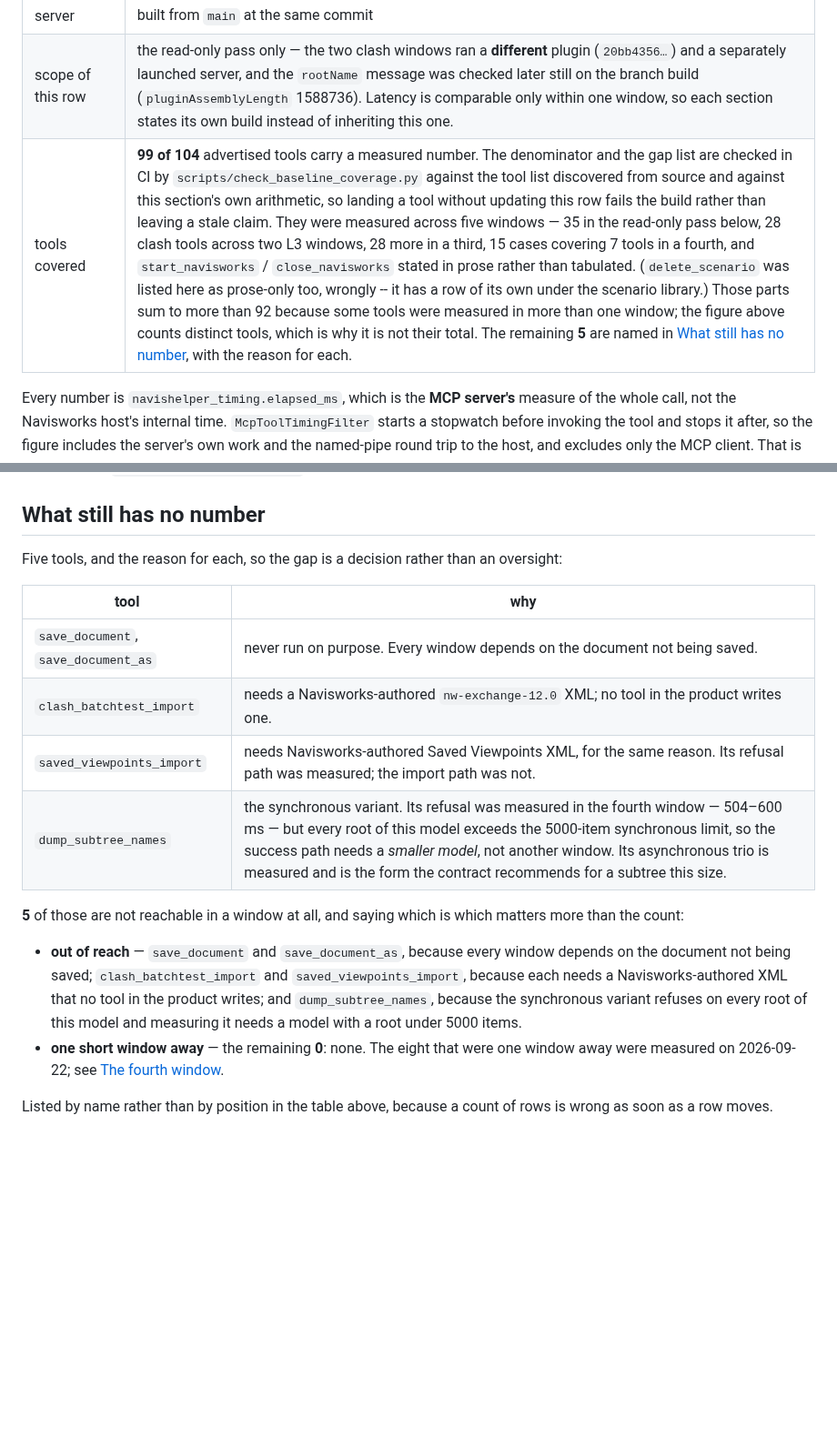
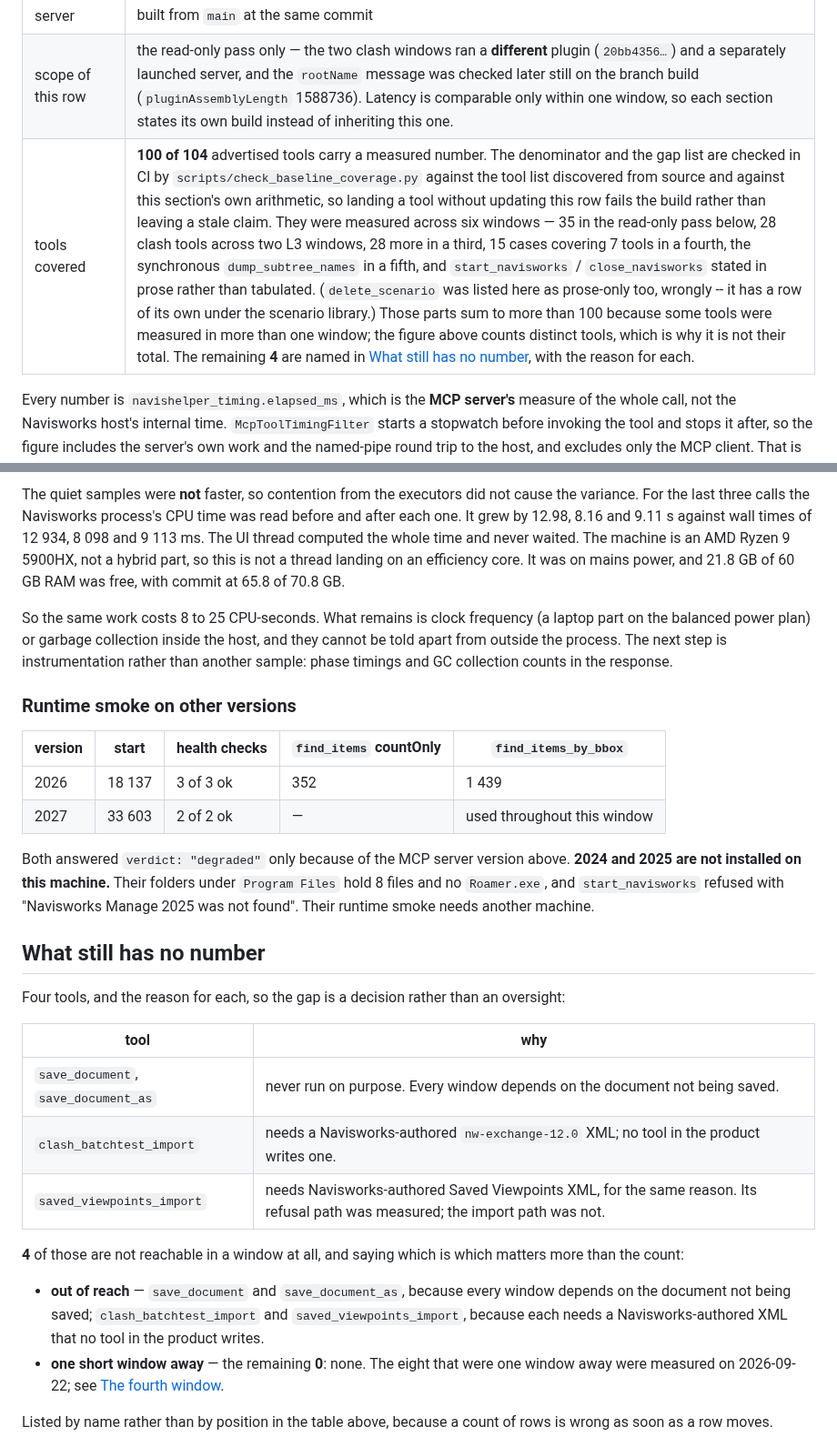
Before and after one commit to mikhalchankasm/NavisWorksMaster, a Markdown page: docs/MCP_TOOL_BASELINE.md, 2 parts joined by grey strips. Shown at 91% size. Rendered like a GitHub page; blank space fills up the shorter version.

```diff
--- a/docs/MCP_TOOL_BASELINE.md
+++ b/docs/MCP_TOOL_BASELINE.md
@@ -14,7 +14,7 @@ had precise numbers for four tools and none for the rest.
 | plugin | host-reported `pluginAssemblyLength` 1586688, `pluginAssemblyLastWriteUtc` 2026-09-20T09:09:49Z, sha256 `af60b1b9…` |
 | server | built from `main` at the same commit |
 | scope of this row | the read-only pass only — the two clash windows ran a **different** plugin (`20bb4356…`) and a separately launched server, and the `rootName` message was checked later still on the branch build (`pluginAssemblyLength` 1588736). Latency is comparable only within one window, so each section states its own build instead of inheriting this one. |
-| tools covered | **99 of 104** advertised tools carry a measured number. The denominator and the gap list are checked in CI by `scripts/check_baseline_coverage.py` against the tool list discovered from source and against this section's own arithmetic, so landing a tool without updating this row fails the build rather than leaving a stale claim. They were measured across five windows — 35 in the read-only pass below, 28 clash tools across two L3 windows, 28 more in a third, 15 cases covering 7 tools in a fourth, and `start_navisworks` / `close_navisworks` stated in prose rather than tabulated. (`delete_scenario` was listed here as prose-only too, wrongly -- it has a row of its own under the scenario library.) Those parts sum to more than 92 because some tools were measured in more than one window; the figure above counts distinct tools, which is why it is not their total. The remaining **5** are named in [What still has no number](#what-still-has-no-number), with the reason for each. |
+| tools covered | **100 of 104** advertised tools carry a measured number. The denominator and the gap list are checked in CI by `scripts/check_baseline_coverage.py` against the tool list discovered from source and against this section's own arithmetic, so landing a tool without updating this row fails the build rather than leaving a stale claim. They were measured across six windows — 35 in the read-only pass below, 28 clash tools across two L3 windows, 28 more in a third, 15 cases covering 7 tools in a fourth, the synchronous `dump_subtree_names` in a fifth, and `start_navisworks` / `close_navisworks` stated in prose rather than tabulated. (`delete_scenario` was listed here as prose-only too, wrongly -- it has a row of its own under the scenario library.) Those parts sum to more than 100 because some tools were measured in more than one window; the figure above counts distinct tools, which is why it is not their total. The remaining **4** are named in [What still has no number](#what-still-has-no-number), with the reason for each. |
 
 Every number is `navishelper_timing.elapsed_ms`, which is the **MCP server's** measure
 of the whole call, not the Navisworks host's internal time. `McpToolTimingFilter` starts
@@ -543,22 +620,43 @@ placed immediately outside the extents the prune itself reported, each of which
+The quiet samples were **not** faster, so contention from the executors did not cause the
+variance. For the last three calls the Navisworks process's CPU time was read before and
+after each one. It grew by 12.98, 8.16 and 9.11 s against wall times of 12 934, 8 098 and
+9 113 ms. The UI thread computed the whole time and never waited. The machine is an AMD
+Ryzen 9 5900HX, not a hybrid part, so this is not a thread landing on an efficiency core.
+It was on mains power, and 21.8 GB of 60 GB RAM was free, with commit at 65.8 of 70.8 GB.
+
+So the same work costs 8 to 25 CPU-seconds. What remains is clock frequency (a laptop part
+on the balanced power plan) or garbage collection inside the host, and they cannot be told
+apart from outside the process. The next step is instrumentation rather than another
+sample: phase timings and GC collection counts in the response.
+
+### Runtime smoke on other versions
+
+| version | start | health checks | `find_items` countOnly | `find_items_by_bbox` |
+| --- | --- | --- | --- | --- |
+| 2026 | 18 137 | 3 of 3 ok | 352 | 1 439 |
+| 2027 | 33 603 | 2 of 2 ok | — | used throughout this window |
+
+Both answered `verdict: "degraded"` only because of the MCP server version above. **2024
+and 2025 are not installed on this machine.** Their folders under `Program Files` hold 8
+files and no `Roamer.exe`, and `start_navisworks` refused with "Navisworks Manage 2025 was
+not found". Their runtime smoke needs another machine.
+
 ## What still has no number
 
-Five tools, and the reason for each, so the gap is a decision rather than an oversight:
+Four tools, and the reason for each, so the gap is a decision rather than an oversight:
 
 | tool | why |
 | --- | --- |
 | `save_document`, `save_document_as` | never run on purpose. Every window depends on the document not being saved. |
 | `clash_batchtest_import` | needs a Navisworks-authored `nw-exchange-12.0` XML; no tool in the product writes one. |
 | `saved_viewpoints_import` | needs Navisworks-authored Saved Viewpoints XML, for the same reason. Its refusal path was measured; the import path was not. |
-| `dump_subtree_names` | the synchronous variant. Its refusal was measured in the fourth window — 504–600 ms — but every root of this model exceeds the 5000-item synchronous limit, so the success path needs a *smaller model*, not another window. Its asynchronous trio is measured and is the form the contract recommends for a subtree this size. |
 
-**5** of those are not reachable in a window at all, and saying which is which matters
+**4** of those are not reachable in a window at all, and saying which is which matters
 more than the count:
 
 - **out of reach** — `save_document` and `save_document_as`, because every window depends on
   the document not being saved; `clash_batchtest_import` and `saved_viewpoints_import`,
-  because each needs a Navisworks-authored XML that no tool in the product writes; and
-  `dump_subtree_names`, because the synchronous variant refuses on every root of this model
-  and measuring it needs a model with a root under 5000 items.
+  because each needs a Navisworks-authored XML that no tool in the product writes.
 - **one short window away** — the remaining **0**: none. The eight that were one window away
   were measured on 2026-09-22; see [The fourth window](#the-fourth-window-the-eight-that-were-one-window-away).
 
```
Also changed, not shown: other parts of docs/MCP_TOOL_BASELINE.md (+77 -0 lines), docs/MCP_TOOL_CONTRACTS.md (+4 -2 lines).
